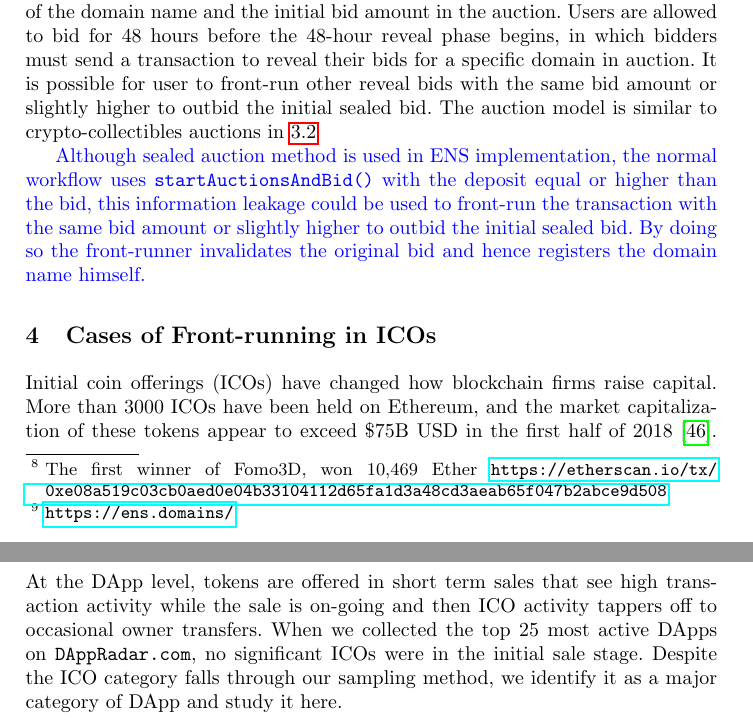
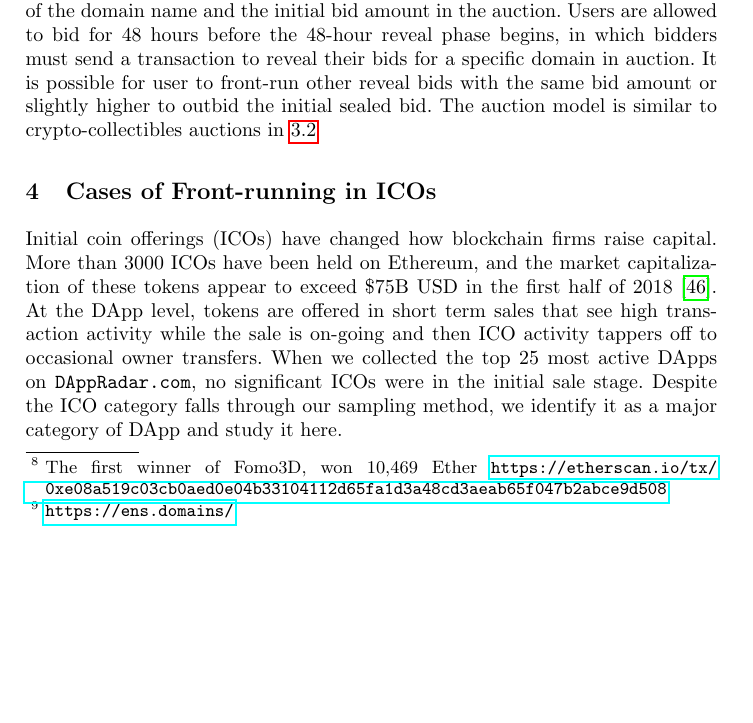
Before and after one commit to MadibaGroup/2018-Dolunay, a LaTeX paper (frontrunning/Latex/main.tex, which reads frontrunning/Latex/sections/paper.tex): two parts of pages 8 and 9 of 19 before the commit and part of page 8 of 19 after it, the two joined at a grey line, cut so that both start at the same text, the shorter picture padded with empty space. Compiled offline with pdfLaTeX.

Commit message:
[frontrunning] minor edits

```diff
--- a/frontrunning/Latex/sections/paper.tex
+++ b/frontrunning/Latex/sections/paper.tex
@@ -106,8 +106,6 @@ Blockchain forensics indicate a sophisticated winning strategy to front-run new
 \subsection{Name Services.}\label{sec:ens}
 
 The final category in Table~\ref{tab:top25DApps} is name services, which are primarily aimed at displacing central parties involved in web domain registration (\eg ICAAN and registrars) and resolution (\eg DNS). For simple name services (such as some academic work like Ghazal~\cite{moosavighazal}), domains purchases are transactions and network monitors can front-run other users attempting to register domains. This parallels front-running attacks seen in regular (non-blockchain) domain registration~\cite{sac022en33:online}. \textsf{Ethereum Name Service (ENS)}\footnote{\url{https://ens.domains/}} is the most active naming service on Ethereum. Instead of allowing new \texttt{.eth} domain names to be purchased directly, they are put up for a sealed bid auction which seals the domain name in the bids, but not the bid amount. The common way of getting a domain is to call \texttt{startAuctionsAndBid()} in ENS auction smart contract, which leaks the hash of the domain name and the initial bid amount in the auction. Users are allowed to bid for 48 hours before the 48-hour reveal phase begins, in which bidders must send a transaction to reveal their bids for a specific domain in auction. It is possible for user to front-run other reveal bids with the same bid amount or slightly higher to outbid the initial sealed bid. The auction model is similar to crypto-collectibles auctions in \ref{sec:cryptogames}
-
-\textblue{Although sealed auction method is used in ENS implementation, the normal workflow uses \texttt{startAuctionsAndBid()} with the deposit equal or higher than the bid, this information leakage could be used to front-run the transaction with the same bid amount or slightly higher to outbid the initial sealed bid. By doing so the front-runner invalidates the original bid and hence registers the domain name himself.}
 
 %% = = = = = = = = = = = = = = = = = = = = = = = = = = %
 % = = = ICOs
```
Also changed, not shown: frontrunning/Latex/main.pdf.
